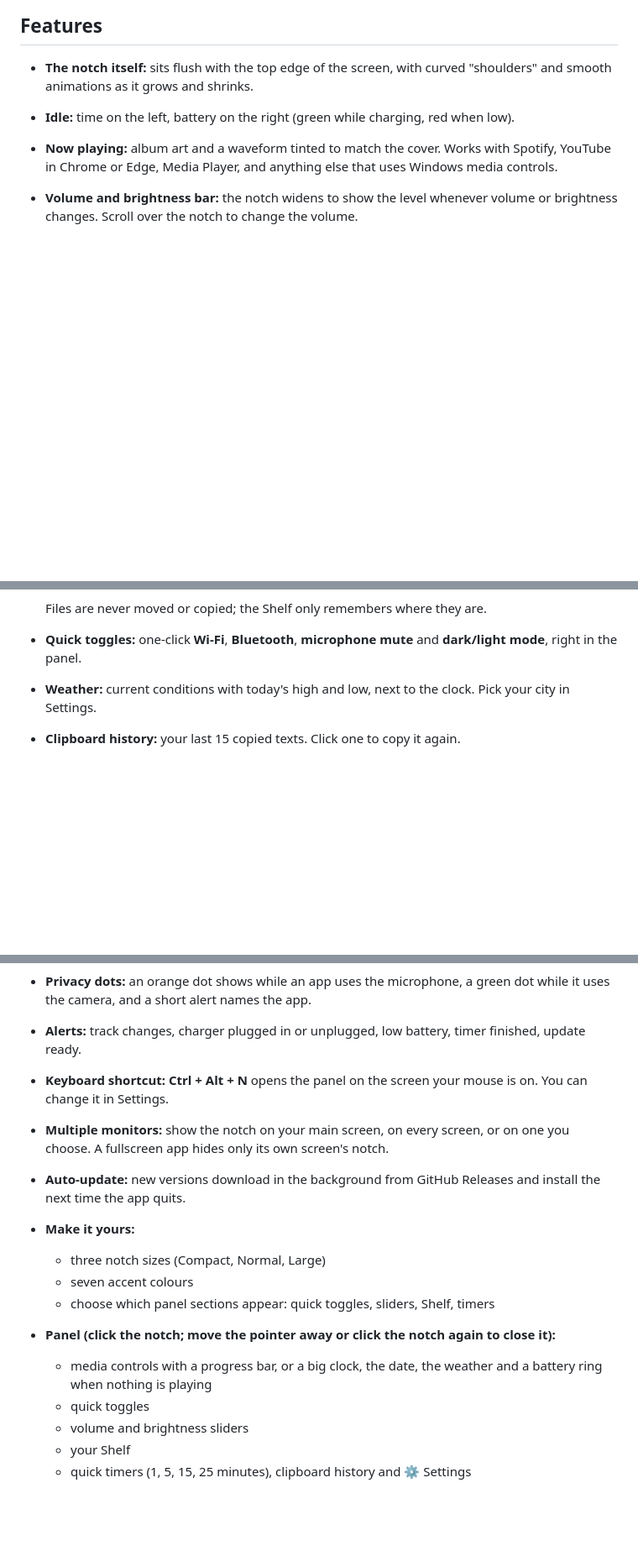
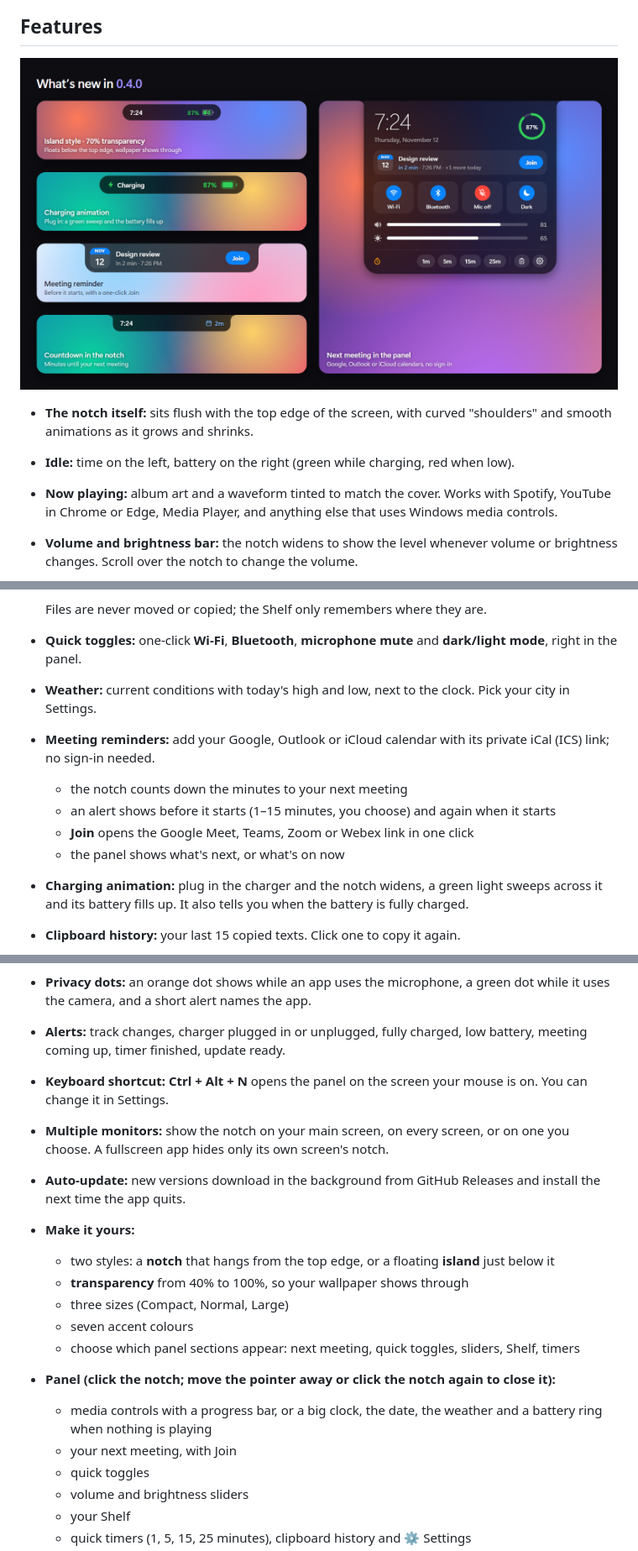
Before and after one commit to Nithin0029/Windows-Notch, a Markdown page: README.md, 3 parts joined by grey strips. Shown at 84% size. Drawn GitHub-style; pictures changed too: docs/whats-new.png (added); blank space fills up the shorter version.

```diff
--- a/README.md
+++ b/README.md
@@ -5,6 +5,8 @@ A MacBook-style **notch** for Windows. It sits at the top centre of your screen,
 ![Windows Notch in its different states: idle, now playing, volume bar, file drop zone, and the open panel](docs/screenshot.png)
 
 ## Features
+
+![What's new in 0.4.0: island style with transparency, charging animation, meeting reminder with Join, countdown in the notch, and the next meeting in the panel](docs/whats-new.png)
 
 - **The notch itself:** sits flush with the top edge of the screen, with curved "shoulders" and smooth animations as it grows and shrinks.
 - **Idle:** time on the left, battery on the right (green while charging, red when low).
@@ -20,22 +22,31 @@ A MacBook-style **notch** for Windows. It sits at the top centre of your screen,
   Files are never moved or copied; the Shelf only remembers where they are.
 - **Quick toggles:** one-click **Wi‑Fi**, **Bluetooth**, **microphone mute** and **dark/light mode**, right in the panel.
 - **Weather:** current conditions with today's high and low, next to the clock. Pick your city in Settings.
+- **Meeting reminders:** add your Google, Outlook or iCloud calendar with its private iCal (ICS) link; no sign-in needed.
+  - the notch counts down the minutes to your next meeting
+  - an alert shows before it starts (1–15 minutes, you choose) and again when it starts
+  - **Join** opens the Google Meet, Teams, Zoom or Webex link in one click
+  - the panel shows what's next, or what's on now
+- **Charging animation:** plug in the charger and the notch widens, a green light sweeps across it and its battery fills up. It also tells you when the battery is fully charged.
 - **Clipboard history:** your last 15 copied texts. Click one to copy it again.
   - It's kept in memory only, never saved to disk.
   - Passwords that password managers mark as private are skipped.
 
   <img src="docs/clipboard.png" width="380" alt="Clipboard history page in the notch panel">
 - **Privacy dots:** an orange dot shows while an app uses the microphone, a green dot while it uses the camera, and a short alert names the app.
-- **Alerts:** track changes, charger plugged in or unplugged, low battery, timer finished, update ready.
+- **Alerts:** track changes, charger plugged in or unplugged, fully charged, low battery, meeting coming up, timer finished, update ready.
 - **Keyboard shortcut:** **Ctrl + Alt + N** opens the panel on the screen your mouse is on. You can change it in Settings.
 - **Multiple monitors:** show the notch on your main screen, on every screen, or on one you choose. A fullscreen app hides only its own screen's notch.
 - **Auto-update:** new versions download in the background from GitHub Releases and install the next time the app quits.
 - **Make it yours:**
-  - three notch sizes (Compact, Normal, Large)
+  - two styles: a **notch** that hangs from the top edge, or a floating **island** just below it
+  - **transparency** from 40% to 100%, so your wallpaper shows through
+  - three sizes (Compact, Normal, Large)
   - seven accent colours
-  - choose which panel sections appear: quick toggles, sliders, Shelf, timers
+  - choose which panel sections appear: next meeting, quick toggles, sliders, Shelf, timers
 - **Panel (click the notch; move the pointer away or click the notch again to close it):**
   - media controls with a progress bar, or a big clock, the date, the weather and a battery ring when nothing is playing
+  - your next meeting, with Join
   - quick toggles
   - volume and brightness sliders
   - your Shelf
```
Also changed, not shown: other parts of README.md (+23 -7 lines), docs/appearance.png, docs/calendar.png (added), 9 other files.
